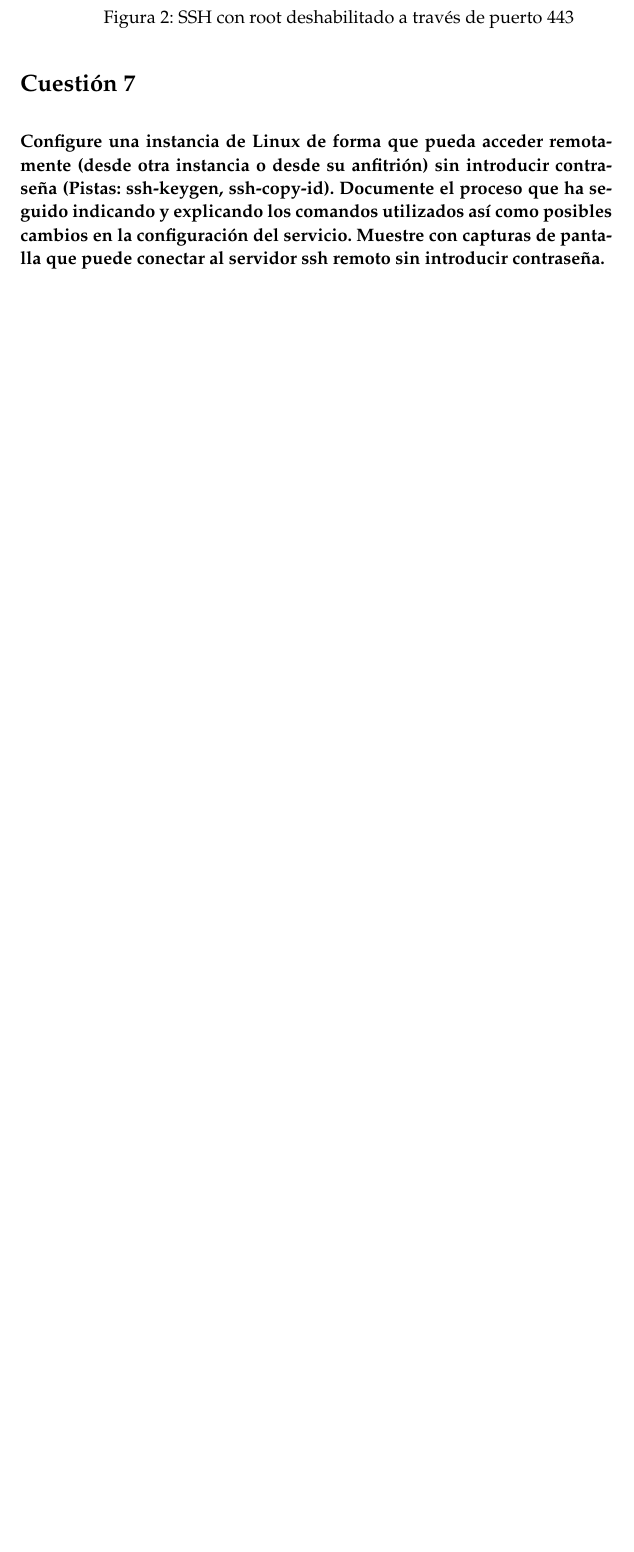
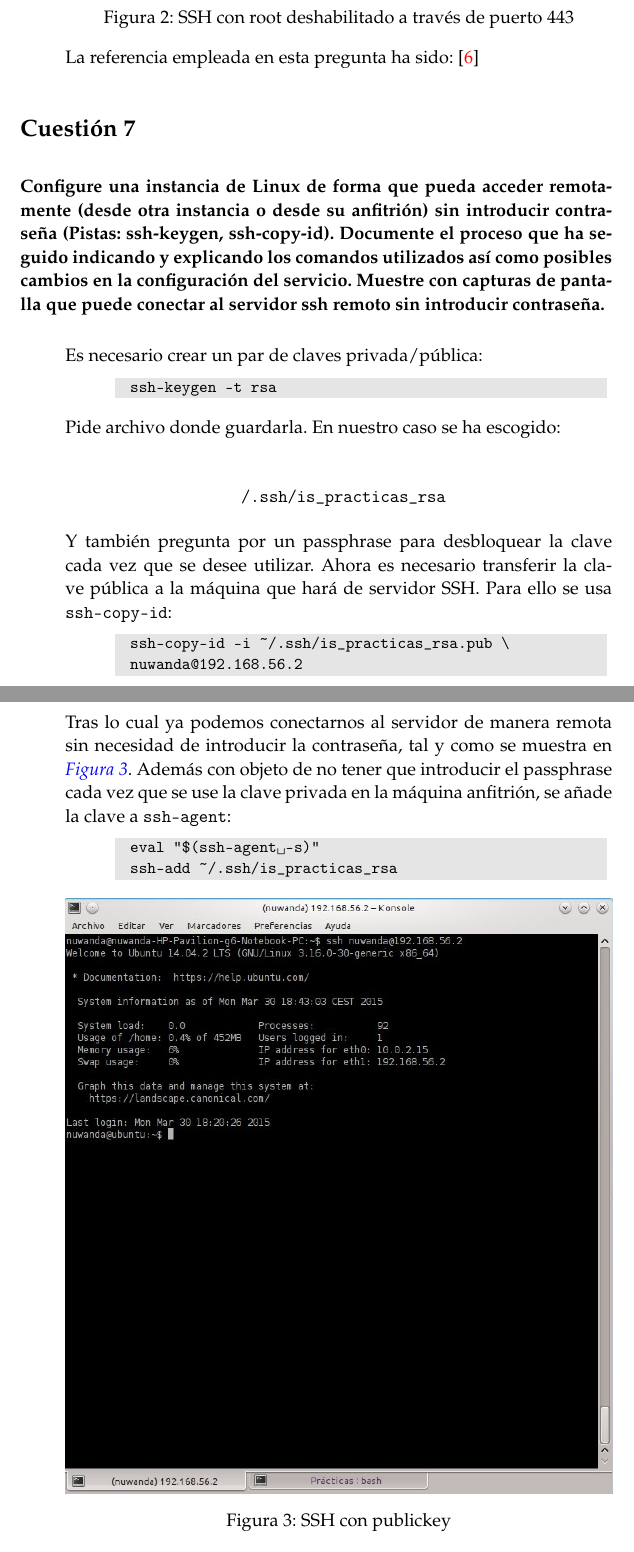
Before and after one commit to NCordon/IS-Practicas, a LaTeX document (II/PracticaII.tex): part of page 6 of 8 before the commit and two parts of pages 6 and 7 of 9 after it, the two joined at a grey line, cut so that both start at the same text, the shorter picture padded with empty space. Compiled offline with pdfLaTeX.

Commit message:
Adds ssh with publickey

```diff
--- a/II/PracticaII.tex
+++ b/II/PracticaII.tex
@@ -320,6 +320,8 @@ el servicio para que tome los cambios}
   y cómo no podemos ya logearnos como root, pero sí como otro usuario.
 
   \imagen{../images/2c6-2.jpeg}{SSH con root deshabilitado a través de puerto 443}{c6-2}{1}
+
+  La referencia empleada en esta pregunta ha sido: \cite{manssh}
 \end{answer}
 
 \section{Cuestión 7}
@@ -328,7 +330,34 @@ sin introducir contraseña (Pistas: ssh-keygen, ssh-copy-id). Documente el proce
 comandos utilizados así como posibles cambios en la configuración del servicio. Muestre con capturas de pantalla que puede
 conectar al servidor ssh remoto sin introducir contraseña.}
 \begin{answer}
+  Es necesario crear un par de claves privada/pública:
+  \begin{lstlisting}[style=BashInputStyle]
+  ssh-keygen -t rsa
+  \end{lstlisting}
 
+  Pide archivo donde guardarla. En nuestro caso se ha escogido:\\
+  \begin{center} \texttt{~/.ssh/is\_practicas\_rsa} \end{center}
+  Y también pregunta por un passphrase para desbloquear la clave cada vez que se
+  desee utilizar. Ahora es necesario transferir la clave pública a la máquina que hará de servidor SSH.
+  Para ello se usa \texttt{ssh-copy-id}:
+  \begin{lstlisting}[style=BashInputStyle]
+  ssh-copy-id -i ~/.ssh/is_practicas_rsa.pub \
+  nuwanda@192.168.56.2
+  \end{lstlisting}
+
+  Tras lo cual ya podemos conectarnos al servidor de manera remota sin necesidad
+  de introducir la contraseña, tal y como se muestra en \ref{c7-1}. Además con objeto de
+  no tener que introducir el passphrase cada vez que se use la clave privada
+  en la máquina anfitrión, se añade la clave a \texttt{ssh-agent}:
+  \begin{lstlisting}[style=BashInputStyle]
+  eval "$(ssh-agent -s)"
+  ssh-add ~/.ssh/is_practicas_rsa
+  \end{lstlisting}
+
+  \imagen{../images/2c7-1.jpeg}{SSH con publickey}{c7-1}{1}
+
+  La referencia empleada para confeccionar esta pregunta ha sido: \cite{sshcopy} y
+  \cite{ssheval}
 \end{answer}
 
 \section{Cuestión 8}
```
Also changed, not shown: II/references.bib (+16 -0 lines), images/2c7-1.jpeg (added).
